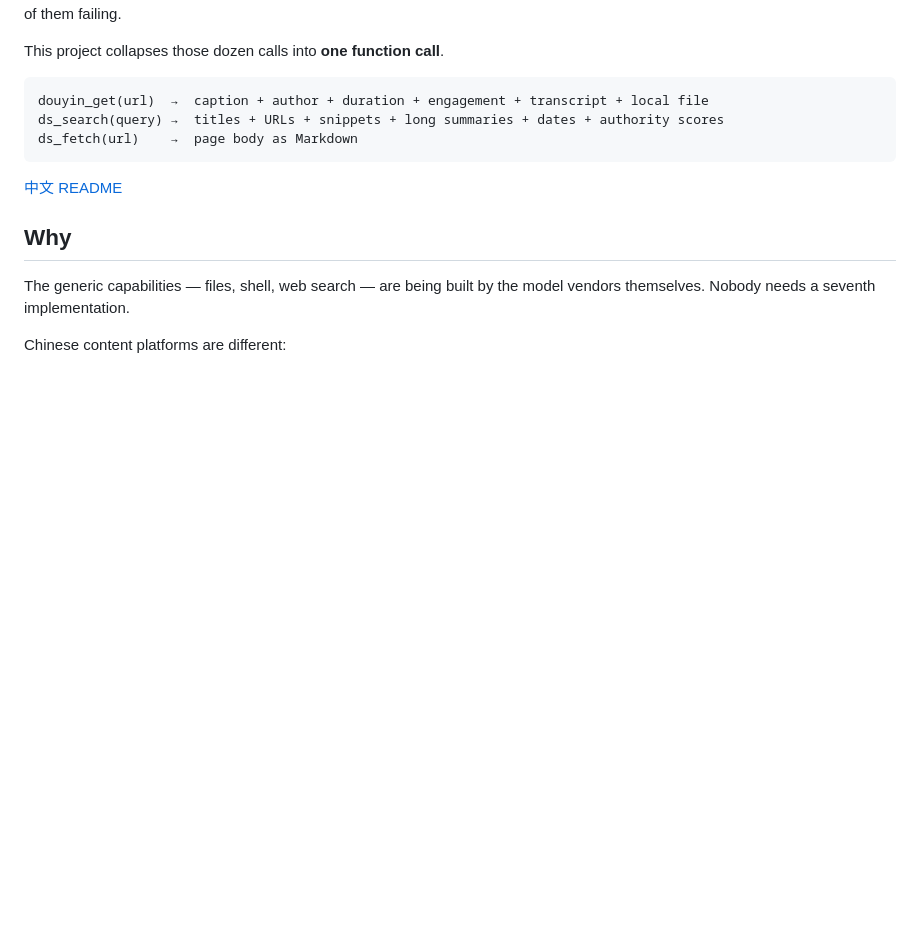
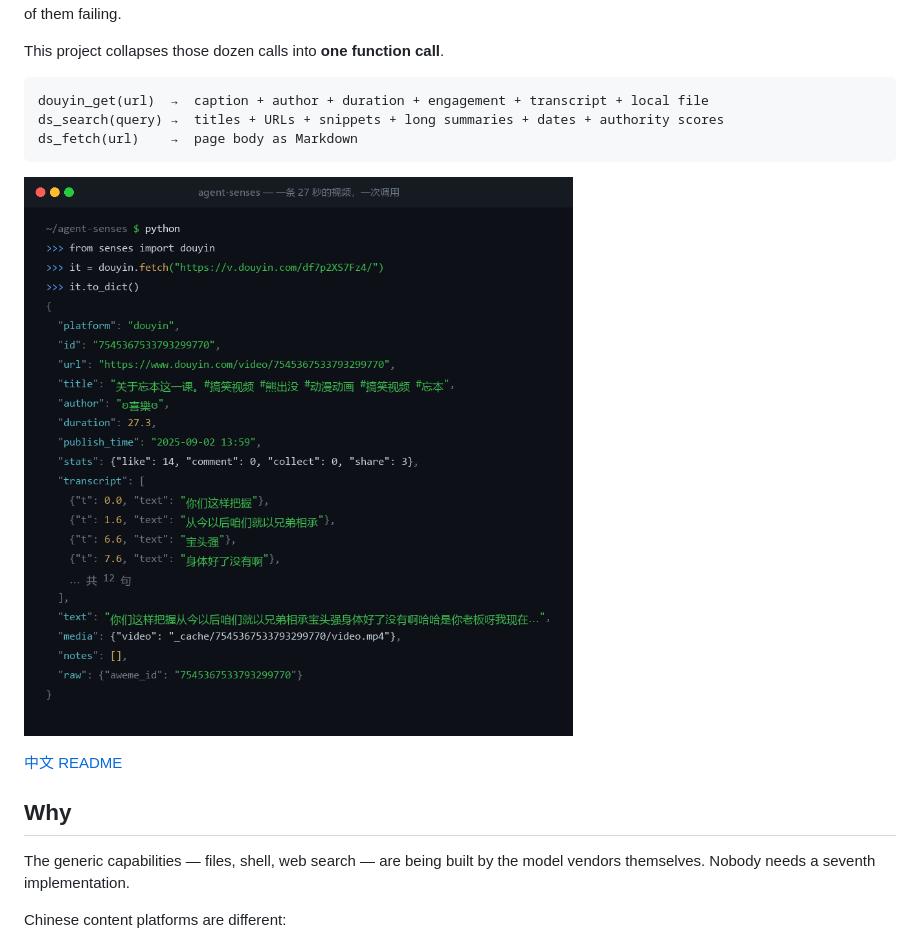
Before and after one commit to taoyao-dev/agent-senses, a Markdown page: README.en.md, the part around the change. Drawn GitHub-style; pictures changed too: docs/demo.png (added); blank space fills up the shorter version.

````diff
--- a/README.en.md
+++ b/README.en.md
@@ -11,6 +11,8 @@ douyin_get(url)  →  caption + author + duration + engagement + transcript + lo
 ds_search(query) →  titles + URLs + snippets + long summaries + dates + authority scores
 ds_fetch(url)    →  page body as Markdown
 ```
+
+![One call, one complete video](docs/demo.png)
 
 [中文 README](README.md)
 
````
Also changed, not shown: README.md (+2 -0 lines).
